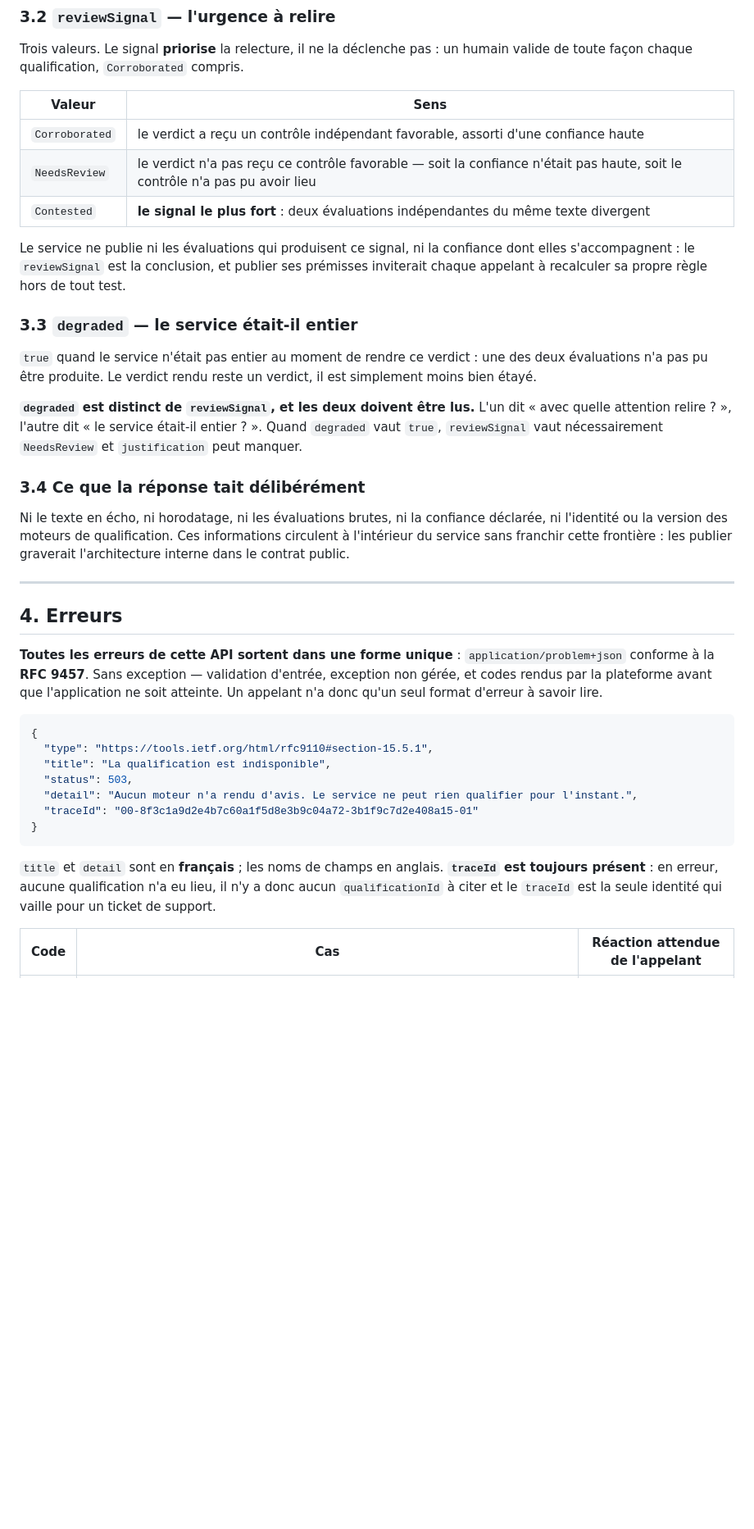
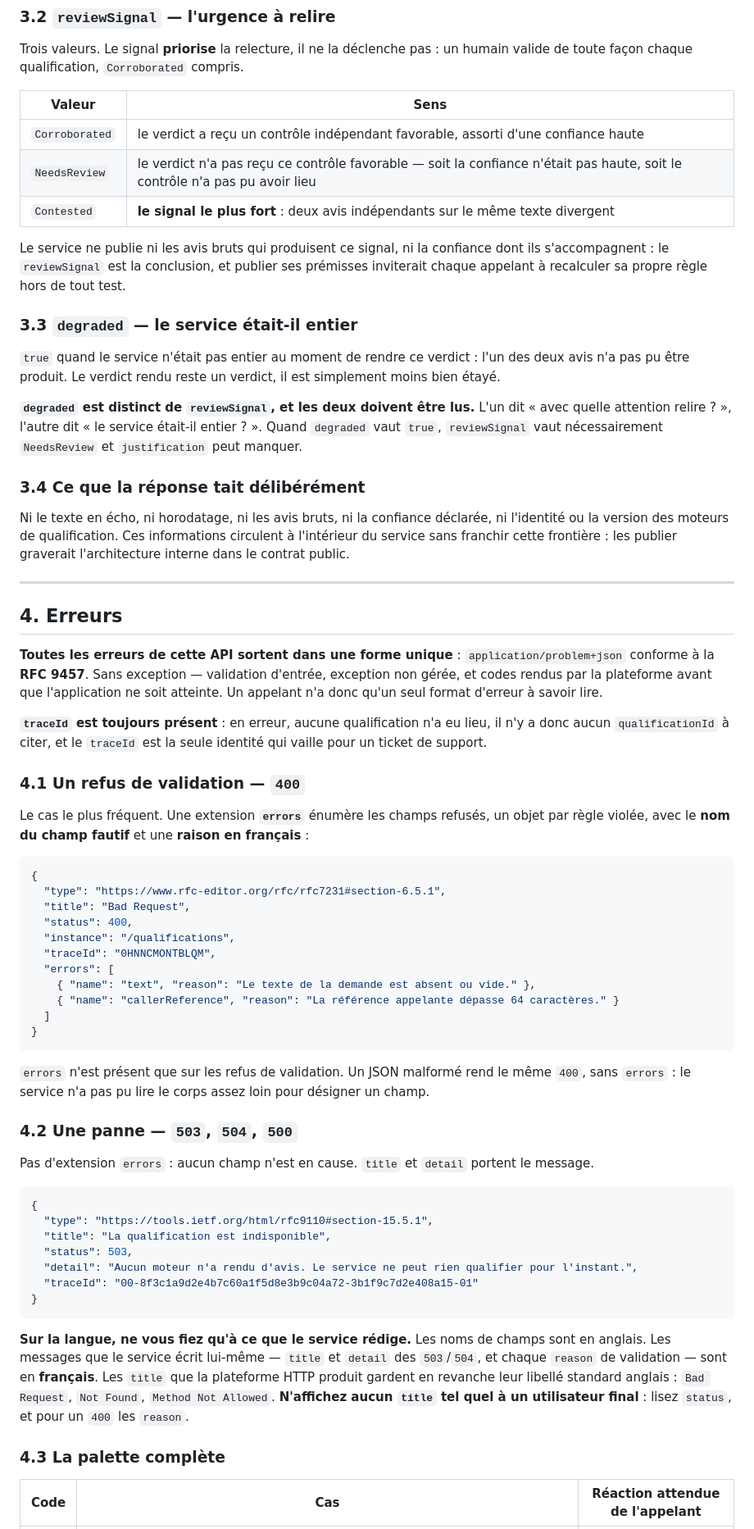
Before and after one commit to AmauryTISSOT/microservice_rgpd, a Markdown page: docs/api/qualifications.md, the part around one of its changes. Shown at 82% size. Drawn GitHub-style; blank space fills up the shorter version.

````diff
--- a/docs/api/qualifications.md
+++ b/docs/api/qualifications.md
@@ -174,16 +194,16 @@ toute façon chaque qualification, `Corroborated` compris.
 | --- | --- |
 | `Corroborated` | le verdict a reçu un contrôle indépendant favorable, assorti d'une confiance haute |
 | `NeedsReview` | le verdict n'a pas reçu ce contrôle favorable — soit la confiance n'était pas haute, soit le contrôle n'a pas pu avoir lieu |
-| `Contested` | **le signal le plus fort** : deux évaluations indépendantes du même texte divergent |
+| `Contested` | **le signal le plus fort** : deux avis indépendants sur le même texte divergent |
 
-Le service ne publie ni les évaluations qui produisent ce signal, ni la confiance dont elles
+Le service ne publie ni les avis bruts qui produisent ce signal, ni la confiance dont ils
 s'accompagnent : le `reviewSignal` est la conclusion, et publier ses prémisses inviterait chaque
 appelant à recalculer sa propre règle hors de tout test.
 
 ### 3.3 `degraded` — le service était-il entier
 
-`true` quand le service n'était pas entier au moment de rendre ce verdict : une des deux évaluations
-n'a pas pu être produite. Le verdict rendu reste un verdict, il est simplement moins bien étayé.
+`true` quand le service n'était pas entier au moment de rendre ce verdict : l'un des deux avis n'a
+pas pu être produit. Le verdict rendu reste un verdict, il est simplement moins bien étayé.
 
 **`degraded` est distinct de `reviewSignal`, et les deux doivent être lus.** L'un dit « avec quelle
 attention relire ? », l'autre dit « le service était-il entier ? ». Quand `degraded` vaut `true`,
@@ -191,7 +211,7 @@ attention relire ? », l'autre dit « le service était-il entier ? ». Quand `d
 
 ### 3.4 Ce que la réponse tait délibérément
 
-Ni le texte en écho, ni horodatage, ni les évaluations brutes, ni la confiance déclarée, ni
+Ni le texte en écho, ni horodatage, ni les avis bruts, ni la confiance déclarée, ni
 l'identité ou la version des moteurs de qualification. Ces informations circulent à l'intérieur du
 service sans franchir cette frontière : les publier graverait l'architecture interne dans le
 contrat public.
@@ -205,6 +225,36 @@ conforme à la **RFC 9457**. Sans exception — validation d'entrée, exception
 rendus par la plateforme avant que l'application ne soit atteinte. Un appelant n'a donc qu'un seul
 format d'erreur à savoir lire.
 
+**`traceId` est toujours présent** : en erreur, aucune qualification n'a eu lieu, il n'y a donc
+aucun `qualificationId` à citer, et le `traceId` est la seule identité qui vaille pour un ticket de
+support.
+
+### 4.1 Un refus de validation — `400`
+
+Le cas le plus fréquent. Une extension **`errors`** énumère les champs refusés, un objet par
+règle violée, avec le **nom du champ fautif** et une **raison en français** :
+
+```json
+{
+  "type": "https://www.rfc-editor.org/rfc/rfc7231#section-6.5.1",
+  "title": "Bad Request",
+  "status": 400,
+  "instance": "/qualifications",
+  "traceId": "0HNNCMONTBLQM",
+  "errors": [
+    { "name": "text", "reason": "Le texte de la demande est absent ou vide." },
+    { "name": "callerReference", "reason": "La référence appelante dépasse 64 caractères." }
+  ]
+}
+```
+
+`errors` n'est présent que sur les refus de validation. Un JSON malformé rend le même `400`, sans
+`errors` : le service n'a pas pu lire le corps assez loin pour désigner un champ.
+
+### 4.2 Une panne — `503`, `504`, `500`
+
+Pas d'extension `errors` : aucun champ n'est en cause. `title` et `detail` portent le message.
+
 ```json
 {
   "type": "https://tools.ietf.org/html/rfc9110#section-15.5.1",
@@ -215,9 +265,13 @@ format d'erreur à savoir lire.
 }
 ```
 
-`title` et `detail` sont en **français** ; les noms de champs en anglais. **`traceId` est toujours
-présent** : en erreur, aucune qualification n'a eu lieu, il n'y a donc aucun `qualificationId` à
-citer et le `traceId` est la seule identité qui vaille pour un ticket de support.
+**Sur la langue, ne vous fiez qu'à ce que le service rédige.** Les noms de champs sont en anglais.
+Les messages que le service écrit lui-même — `title` et `detail` des `503`/`504`, et chaque `reason`
+de validation — sont en **français**. Les `title` que la plateforme HTTP produit gardent en revanche
+leur libellé standard anglais : `Bad Request`, `Not Found`, `Method Not Allowed`. **N'affichez aucun
+`title` tel quel à un utilisateur final** : lisez `status`, et pour un `400` les `reason`.
+
+### 4.3 La palette complète
 
 | Code | Cas | Réaction attendue de l'appelant |
 | --- | --- | --- |
````
Also changed, not shown: other parts of docs/api/qualifications.md (+84 -37 lines), README.md (+3 -1 lines), TESTCONTAINERS_IMPLEMENTATION.md (+4 -4 lines).
